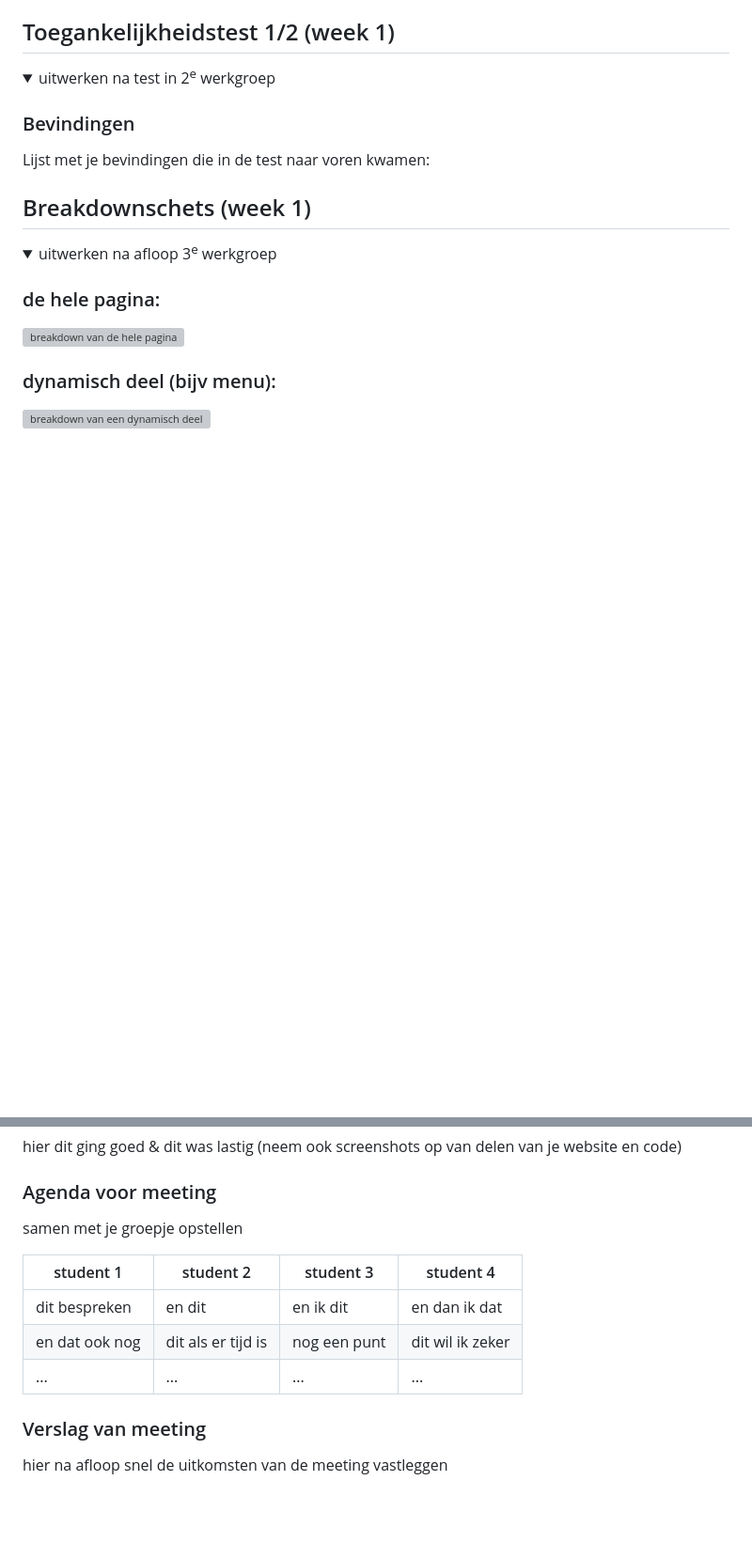
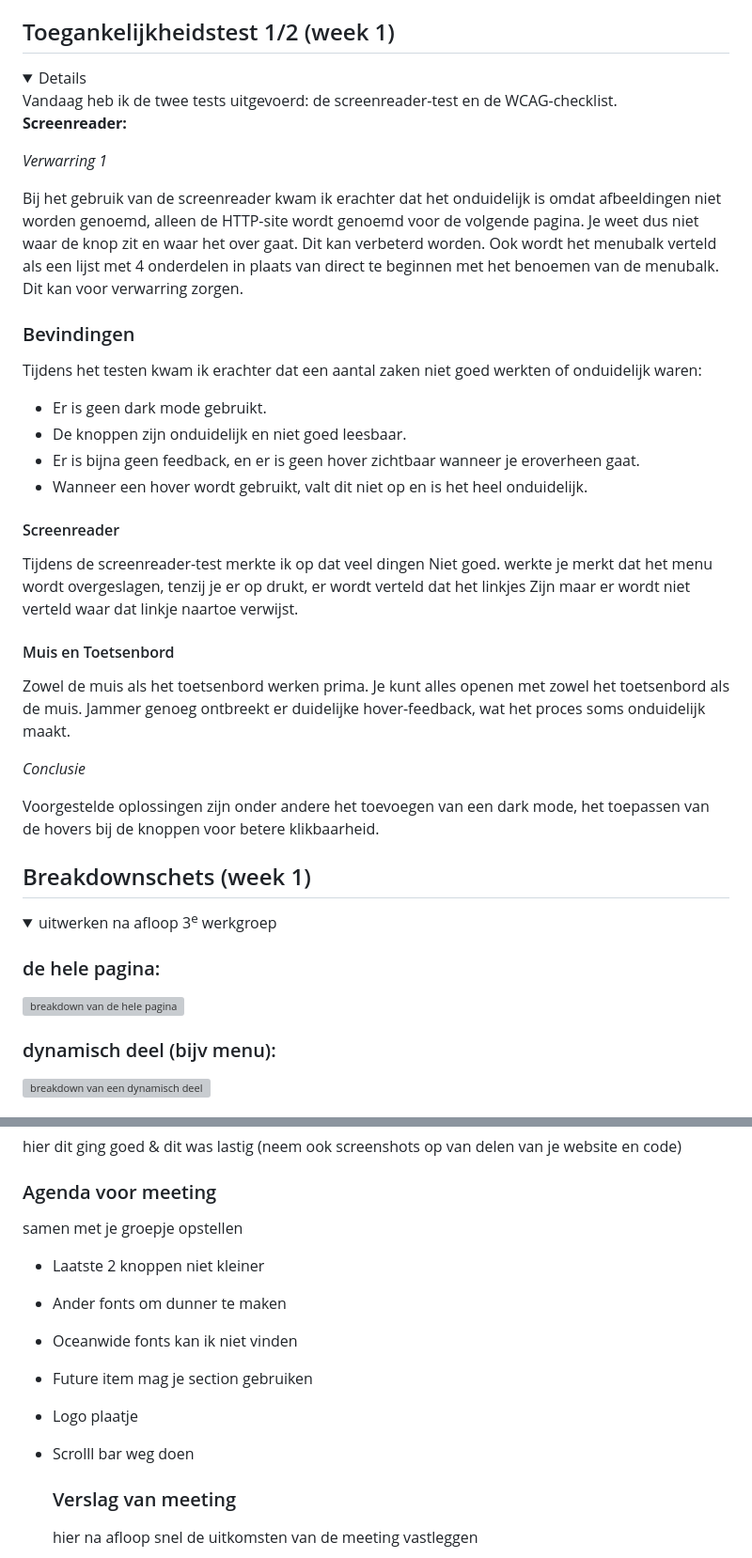
Before and after one commit to Nadasaidi2002/Inhaalklas, a Markdown page: README.md, 2 parts joined by grey strips. Shown at 94% size. GitHub-like rendering; folded sections open; blank space fills up the shorter version; grey boxes are pictures that could not be loaded.

```diff
--- a/README.md
+++ b/README.md
@@ -53,10 +53,37 @@ Surface plane
 ## Toegankelijkheidstest 1/2 (week 1)
 
 <details>
-  <summary>uitwerken na test in 2<sup>e</sup> werkgroep</summary>
+  Vandaag heb ik de twee tests uitgevoerd: de screenreader-test en de WCAG-checklist.
 
-  ### Bevindingen
-  Lijst met je bevindingen die in de test naar voren kwamen:
+**Screenreader:**
+
+
+*Verwarring 1*
+
+Bij het gebruik van de screenreader kwam ik erachter dat het onduidelijk is omdat afbeeldingen niet worden genoemd, alleen de HTTP-site wordt genoemd voor de volgende pagina. Je weet dus niet waar de knop zit en waar het over gaat. Dit kan verbeterd worden. Ook wordt het menubalk verteld als een lijst met 4 onderdelen in plaats van direct te beginnen met het benoemen van de menubalk. Dit kan voor verwarring zorgen.
+
+### Bevindingen
+
+Tijdens het testen kwam ik erachter dat een aantal zaken niet goed werkten of onduidelijk waren:
+
+- Er is geen dark mode gebruikt.
+- De knoppen zijn onduidelijk en niet goed leesbaar.
+- Er is bijna geen feedback, en er is geen hover zichtbaar wanneer je eroverheen gaat.
+- Wanneer een hover wordt gebruikt, valt dit niet op en is het heel onduidelijk.
+
+#### Screenreader
+
+Tijdens de screenreader-test merkte ik op dat veel dingen Niet goed. werkte je merkt dat het menu wordt overgeslagen, tenzij je er op drukt, er wordt verteld dat het linkjes Zijn maar er wordt niet verteld waar dat linkje naartoe verwijst.
+
+
+
+#### Muis en Toetsenbord
+
+Zowel de muis als het toetsenbord werken prima. Je kunt alles openen met zowel het toetsenbord als de muis. Jammer genoeg ontbreekt er duidelijke hover-feedback, wat het proces soms onduidelijk maakt.
+
+*Conclusie*
+
+Voorgestelde oplossingen zijn onder andere het toevoegen van een dark mode, het toepassen van de hovers bij de knoppen voor betere klikbaarheid.
 
 </details>
 
@@ -174,11 +214,12 @@ Surface plane
   ### Agenda voor meeting
   samen met je groepje opstellen
 
-  | student 1      | student 2          | student 3    | student 4        |
-  | ---            | ---                | ---          | ---              |
-  | dit bespreken  | en dit             | en ik dit    | en dan ik dat    |
-  | en dat ook nog | dit als er tijd is | nog een punt | dit wil ik zeker |
-  | ...            | ...                | ...          | ...              |
+- Laatste 2 knoppen niet kleiner
+-  Ander fonts om dunner te maken
+- Oceanwide fonts kan ik niet vinden
+- Future item mag je section gebruiken
+- Logo plaatje
+- Scrolll bar weg doen
 
 
   ### Verslag van meeting
```
Also changed, not shown: other parts of README.md (+37 -24 lines).
